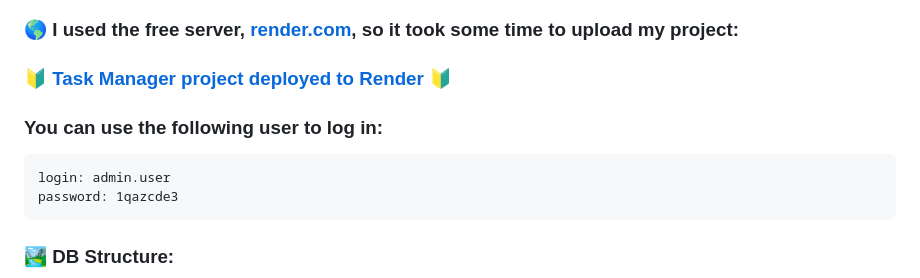
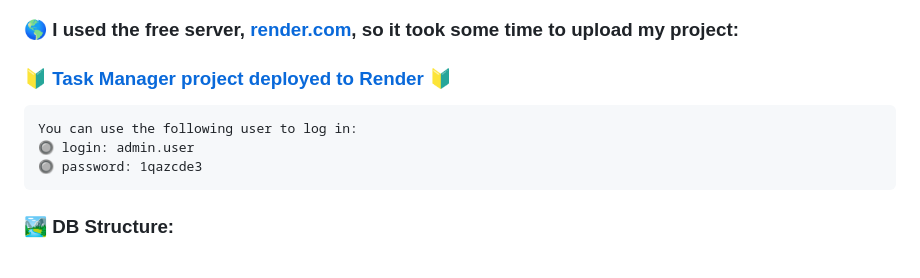
Before and after one commit to ArtemLeo/it-company-task-manager, a Markdown page: README.md, the part around the change. Rendered like a GitHub page.

````diff
--- a/README.md
+++ b/README.md
@@ -12,12 +12,13 @@
 
 ### 🌎 I used the free server, [render.com](https://render.com/), so it took some time to upload my project:
 ### 🔰 [Task Manager project deployed to Render](https://it-company-task-manager-pwni.onrender.com) 🔰
-### You can use the following user to log in:
 
 ```
-login: admin.user
-password: 1qazcde3
+You can use the following user to log in:
+🔘 login: admin.user
+🔘 password: 1qazcde3
 ```
+
 ### 🏞 DB Structure:
 ![image](images/db_structure.png)
 
````
